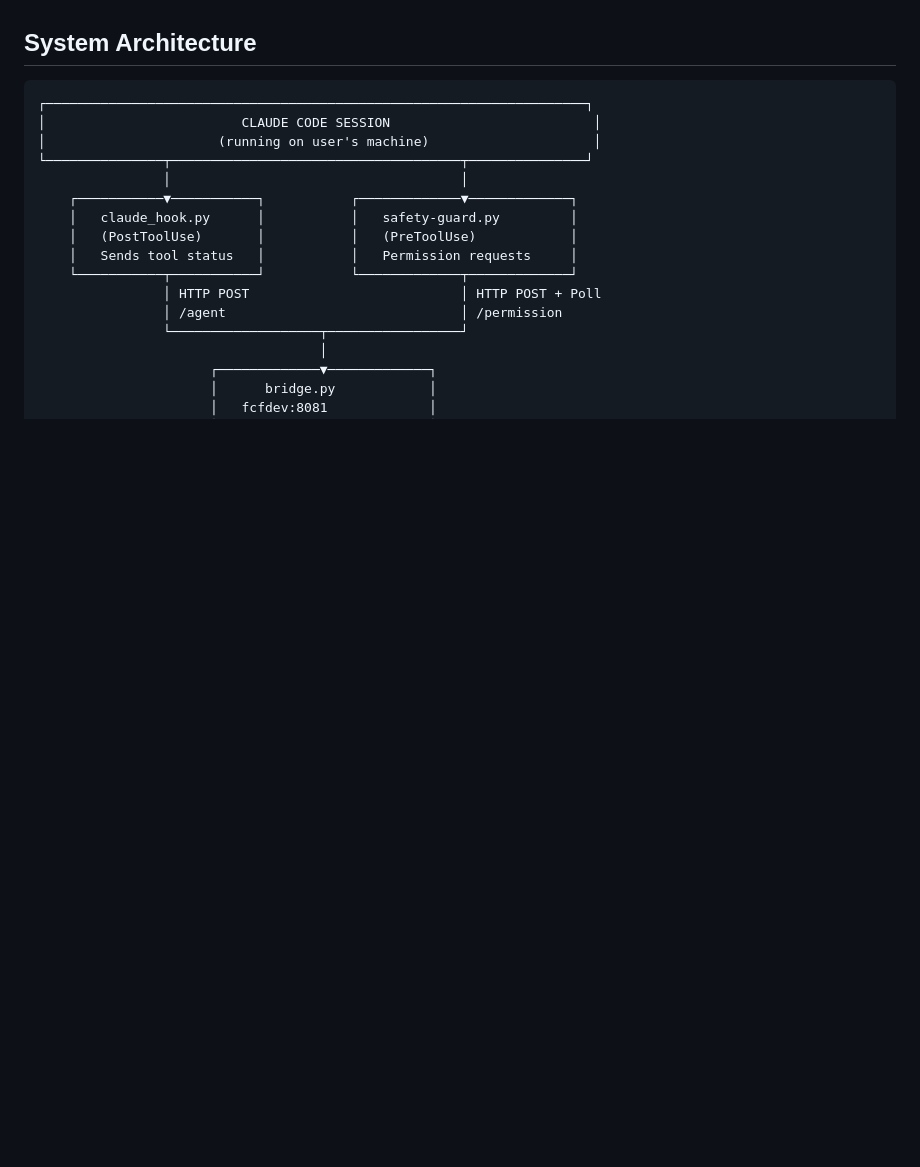
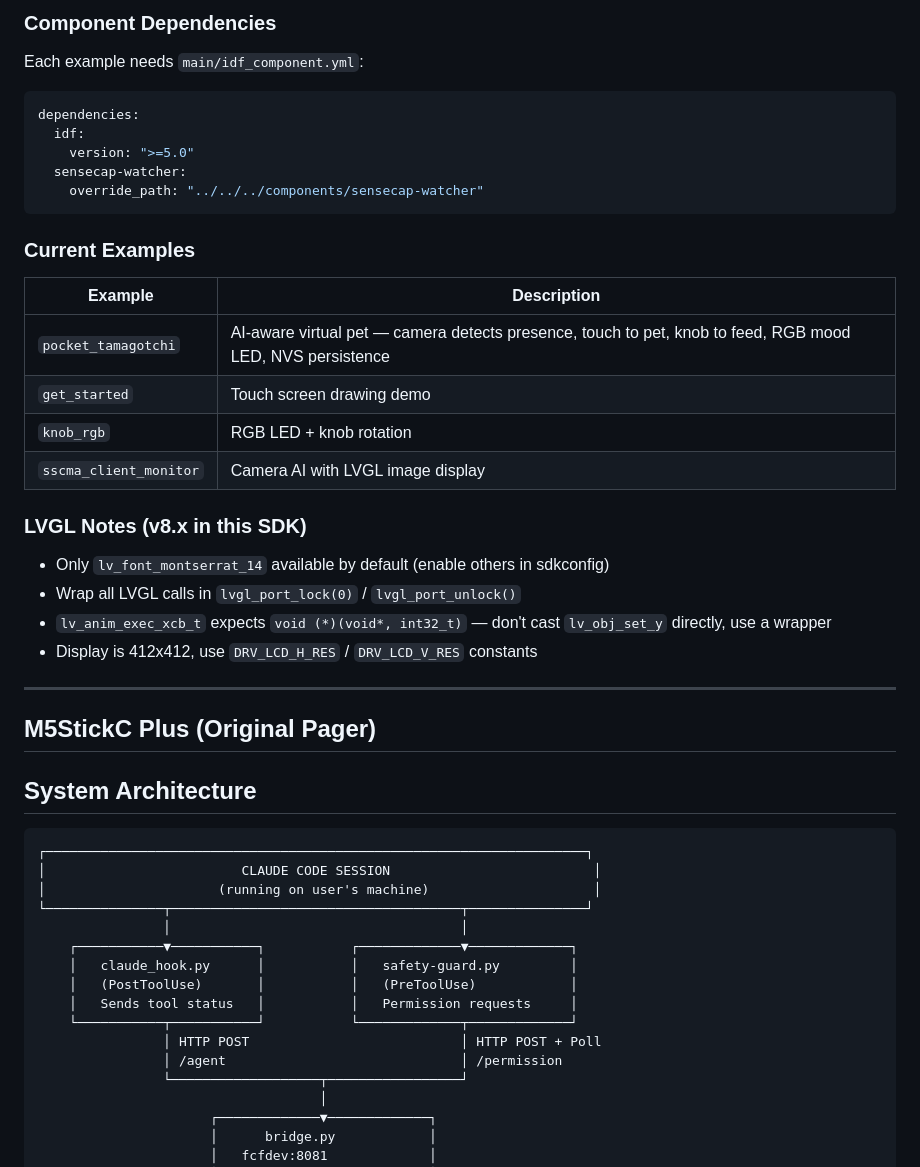
Before and after one commit to StoneHub/clawd-pager, a Markdown page: CLAUDE.md, the part around one of its changes. Rendered like a GitHub page; blank space fills up the shorter version.

````diff
--- a/CLAUDE.md
+++ b/CLAUDE.md
@@ -8,3 +67,30 @@ A physical pager device (M5StickC Plus) that shows real-time status of Claude Co
+### Component Dependencies
+Each example needs `main/idf_component.yml`:
+```yaml
+dependencies:
+  idf:
+    version: ">=5.0"
+  sensecap-watcher:
+    override_path: "../../../components/sensecap-watcher"
+```
+
+### Current Examples
+| Example | Description |
+|---------|-------------|
+| `pocket_tamagotchi` | AI-aware virtual pet — camera detects presence, touch to pet, knob to feed, RGB mood LED, NVS persistence |
+| `get_started` | Touch screen drawing demo |
+| `knob_rgb` | RGB LED + knob rotation |
+| `sscma_client_monitor` | Camera AI with LVGL image display |
+
+### LVGL Notes (v8.x in this SDK)
+- Only `lv_font_montserrat_14` available by default (enable others in sdkconfig)
+- Wrap all LVGL calls in `lvgl_port_lock(0)` / `lvgl_port_unlock()`
+- `lv_anim_exec_xcb_t` expects `void (*)(void*, int32_t)` — don't cast `lv_obj_set_y` directly, use a wrapper
+- Display is 412x412, use `DRV_LCD_H_RES` / `DRV_LCD_V_RES` constants
+
+---
+
+## M5StickC Plus (Original Pager)
 
 ## System Architecture
 
````
Also changed, not shown: other parts of CLAUDE.md (+60 -1 lines).
